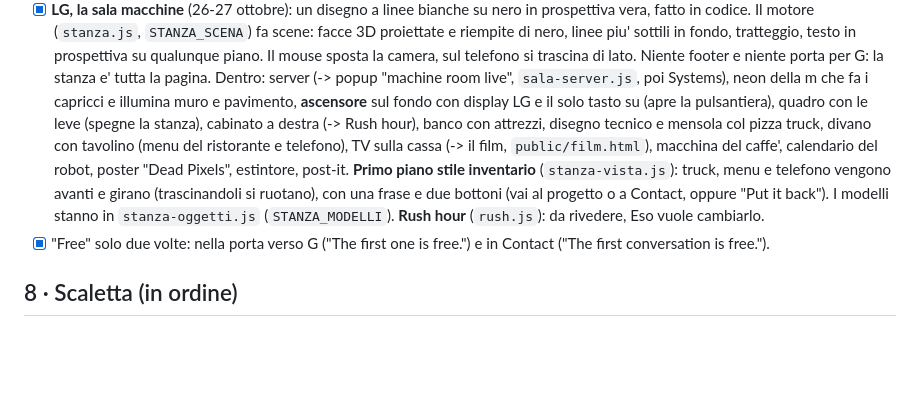
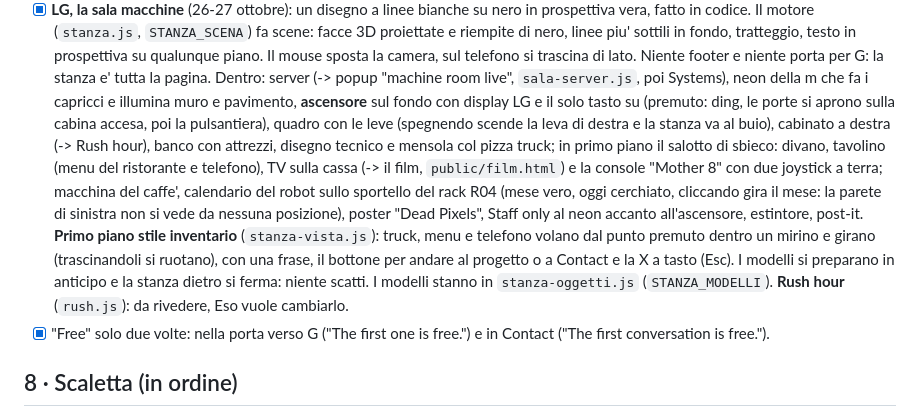
Before and after one commit to esoimage-dev/mother-machine, a Markdown page: CLAUDE.md, the part around the change. GitHub-like rendering; blank space fills up the shorter version.

Commit message:
CLAUDE.md: LG, terzo giro
Co-Authored-By: Claude Opus 5.5 <noreply@anthropic.com>
Claude-Session: https://claude.ai/code/session_015pPiU1RvL63vWwvBGfRVjA

```diff
--- a/CLAUDE.md
+++ b/CLAUDE.md
@@ -179,11 +179,15 @@ Fuori dal palazzo: `/privacy`.
   tratteggio, testo in prospettiva su qualunque piano. Il mouse sposta la camera, sul telefono si trascina di lato. Niente
   footer e niente porta per G: la stanza e' tutta la pagina. Dentro: server (-> popup "machine room live", `sala-server.js`,
   poi Systems), neon della m che fa i capricci e illumina muro e pavimento, **ascensore** sul fondo con display LG e il solo
-  tasto su (apre la pulsantiera), quadro con le leve (spegne la stanza), cabinato a destra (-> Rush hour), banco con
-  attrezzi, disegno tecnico e mensola col pizza truck, divano con tavolino (menu del ristorante e telefono), TV sulla cassa
-  (-> il film, `public/film.html`), macchina del caffe', calendario del robot, poster "Dead Pixels", estintore, post-it.
-  **Primo piano stile inventario** (`stanza-vista.js`): truck, menu e telefono vengono avanti e girano (trascinandoli si
-  ruotano), con una frase e due bottoni (vai al progetto o a Contact, oppure "Put it back"). I modelli stanno in
+  tasto su (premuto: ding, le porte si aprono sulla cabina accesa, poi la pulsantiera), quadro con le leve (spegnendo scende
+  la leva di destra e la stanza va al buio), cabinato a destra (-> Rush hour), banco con attrezzi, disegno tecnico e mensola
+  col pizza truck; in primo piano il salotto di sbieco: divano, tavolino (menu del ristorante e telefono), TV sulla cassa
+  (-> il film, `public/film.html`) e la console "Mother 8" con due joystick a terra; macchina del caffe', calendario del robot
+  sullo sportello del rack R04 (mese vero, oggi cerchiato, cliccando gira il mese: la parete di sinistra non si vede da
+  nessuna posizione), poster "Dead Pixels", Staff only al neon accanto all'ascensore, estintore, post-it.
+  **Primo piano stile inventario** (`stanza-vista.js`): truck, menu e telefono volano dal punto premuto dentro un mirino e
+  girano (trascinandoli si ruotano), con una frase, il bottone per andare al progetto o a Contact e la X a tasto (Esc).
+  I modelli si preparano in anticipo e la stanza dietro si ferma: niente scatti. I modelli stanno in
   `stanza-oggetti.js` (`STANZA_MODELLI`). **Rush hour** (`rush.js`): da rivedere, Eso vuole cambiarlo.
 - [x] "Free" solo due volte: nella porta verso G ("The first one is free.") e in Contact ("The first conversation is free.").
 
```
